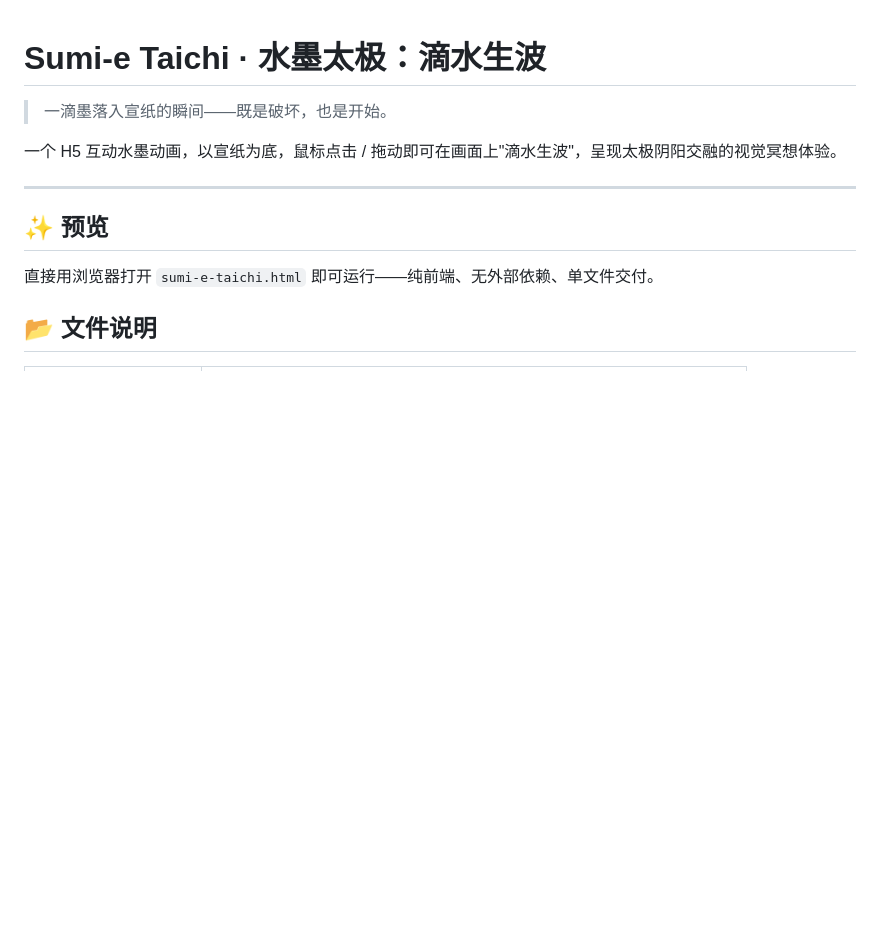
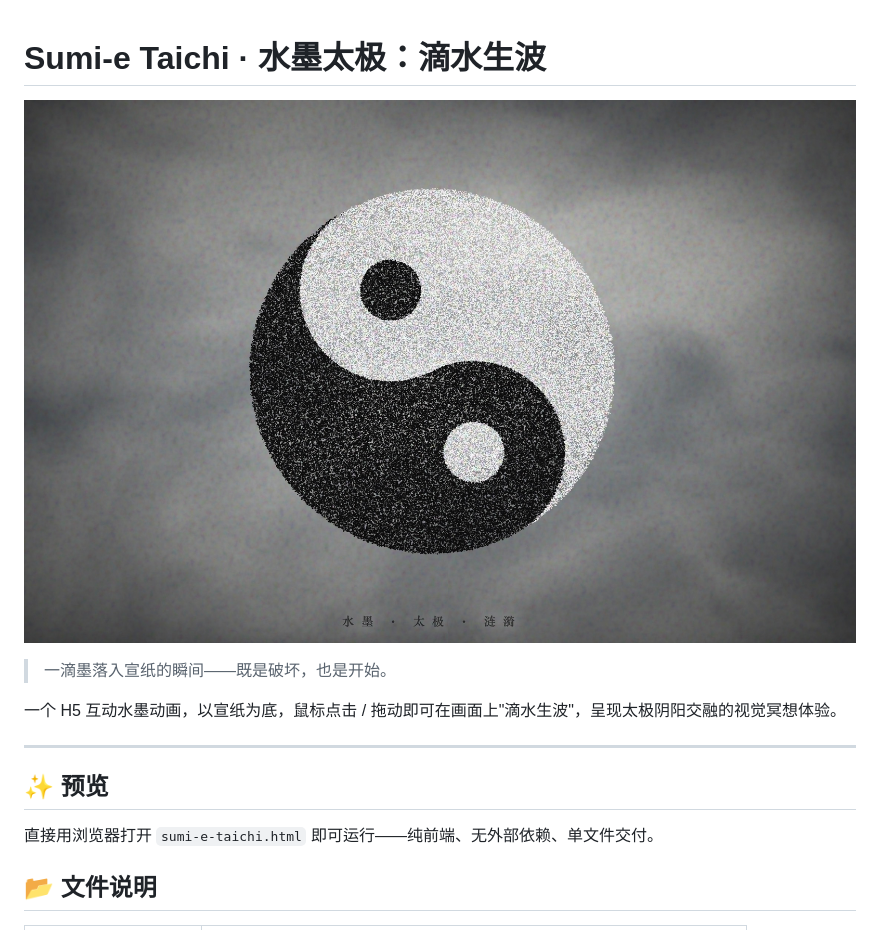
Before and after one commit to shasha1108/healing-visual-lab, a Markdown page: sumi-e-taichi/sumi-e-taichi.md, the part around the change. GitHub-like rendering; pictures changed too: sumi-e-taichi/sumi-e-taichi.jpg (added); blank space fills up the shorter version.

```diff
--- a/sumi-e-taichi/sumi-e-taichi.md
+++ b/sumi-e-taichi/sumi-e-taichi.md
@@ -1,4 +1,6 @@
 # Sumi-e Taichi · 水墨太极：滴水生波
+
+![预览](sumi-e-taichi.jpg)
 
 > 一滴墨落入宣纸的瞬间——既是破坏，也是开始。
 
```
Also changed, not shown: inkmeditation/inkmeditation.md (+2 -0 lines), inkmeditation/inkmeditation.jpg (added).
